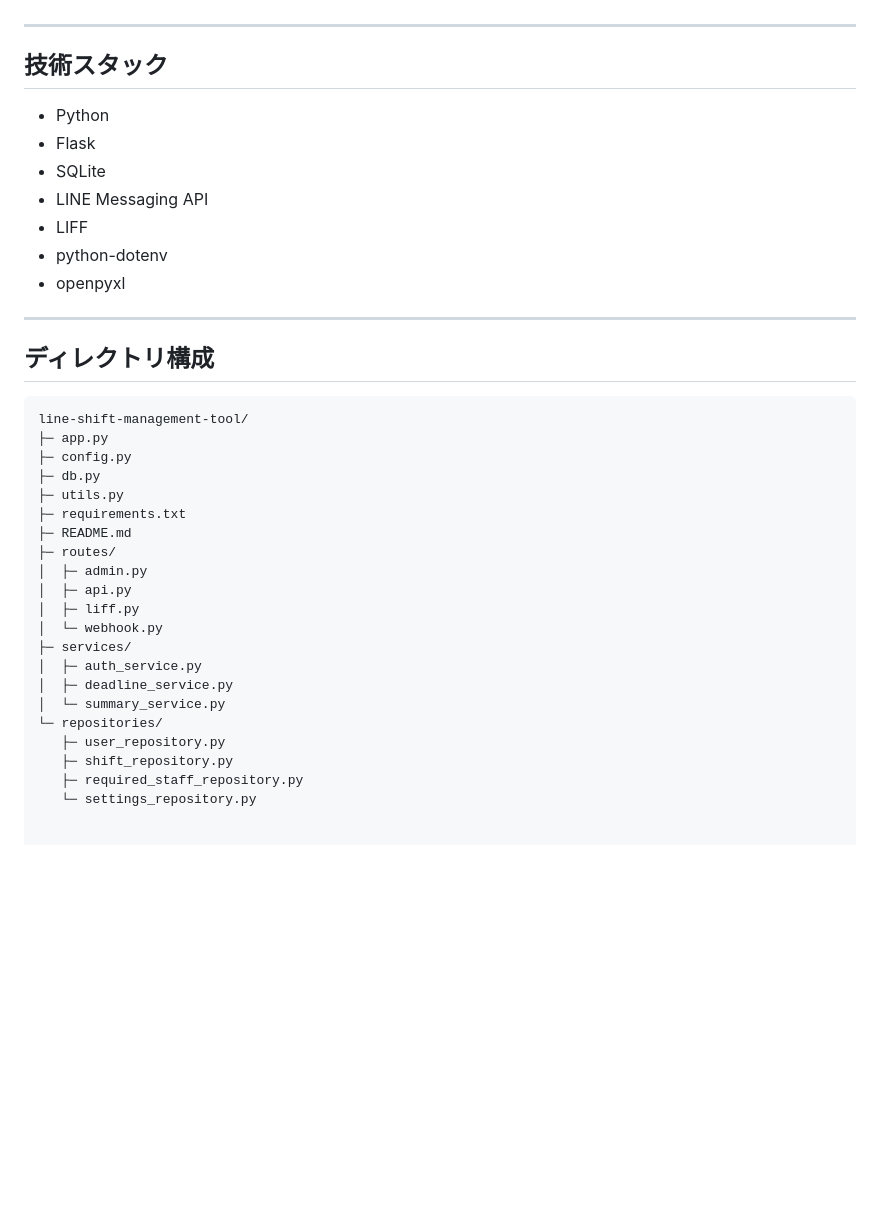
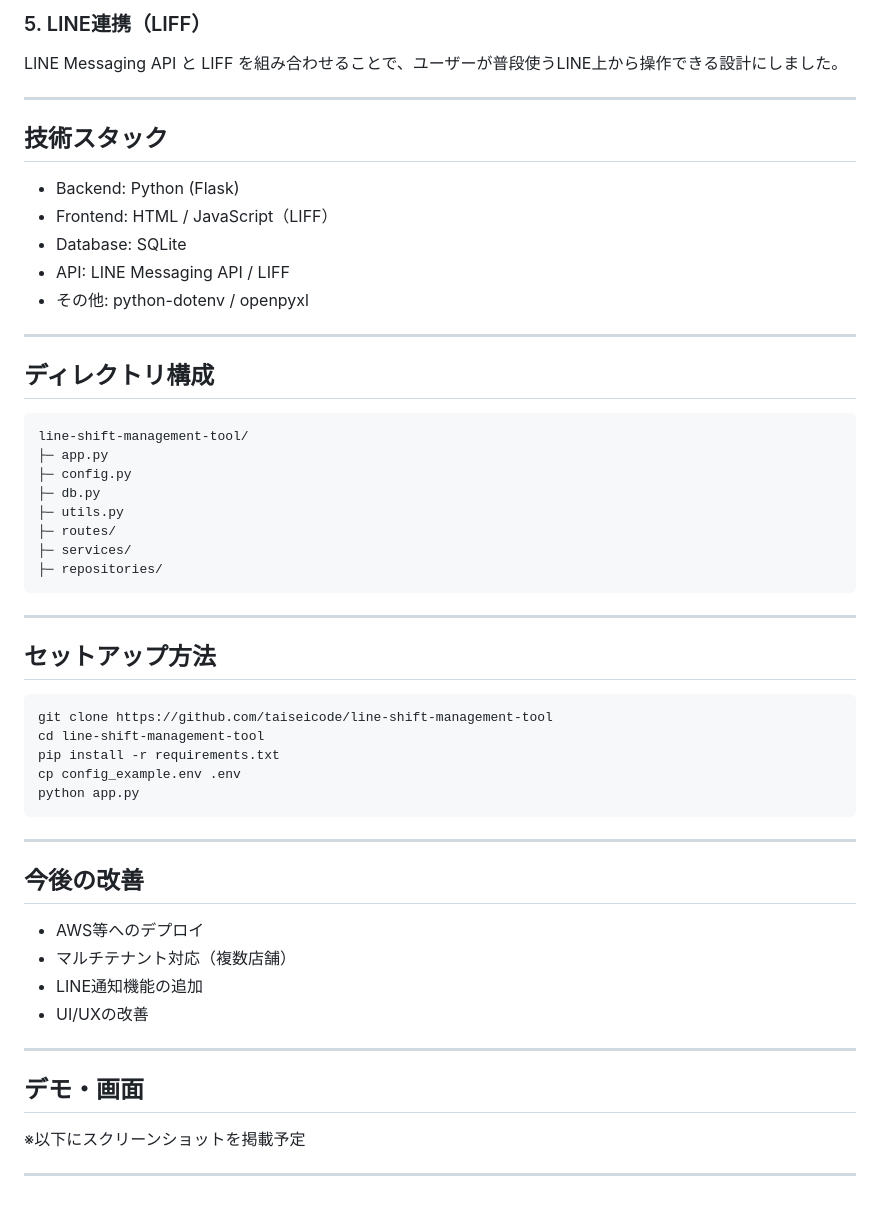
Before and after one commit to taiseicode/line-shift-management-tool, a Markdown page: README.md, the part around one of its changes. GitHub-like rendering; blank space fills up the shorter version.

````diff
--- a/README.md
+++ b/README.md
@@ -56,38 +83,57 @@ LINEとLIFFを活用して、シフト提出から管理までを一元化する
+### 5. LINE連携（LIFF）
+
+LINE Messaging API と LIFF を組み合わせることで、ユーザーが普段使うLINE上から操作できる設計にしました。
 
 ---
 
 ## 技術スタック
-- Python
-- Flask
-- SQLite
-- LINE Messaging API
-- LIFF
-- python-dotenv
-- openpyxl
+
+* Backend: Python (Flask)
+* Frontend: HTML / JavaScript（LIFF）
+* Database: SQLite
+* API: LINE Messaging API / LIFF
+* その他: python-dotenv / openpyxl
 
 ---
 
 ## ディレクトリ構成
 
-```text
+```
 line-shift-management-tool/
 ├─ app.py
 ├─ config.py
 ├─ db.py
 ├─ utils.py
-├─ requirements.txt
-├─ README.md
 ├─ routes/
-│  ├─ admin.py
-│  ├─ api.py
-│  ├─ liff.py
-│  └─ webhook.py
 ├─ services/
-│  ├─ auth_service.py
-│  ├─ deadline_service.py
-│  └─ summary_service.py
-└─ repositories/
-   ├─ user_repository.py
-   ├─ shift_repository.py
-   ├─ required_staff_repository.py
-   └─ settings_repository.py
+├─ repositories/
+```
+
+---
+
+## セットアップ方法
+
+```bash
+git clone https://github.com/taiseicode/line-shift-management-tool
+cd line-shift-management-tool
+pip install -r requirements.txt
+cp config_example.env .env
+python app.py
+```
+
+---
+
+## 今後の改善
+
+* AWS等へのデプロイ
+* マルチテナント対応（複数店舗）
+* LINE通知機能の追加
+* UI/UXの改善
+
+---
+
+## デモ・画面
+
+※以下にスクリーンショットを掲載予定
+
+---
````
Also changed, not shown: other parts of README.md (+61 -34 lines).
